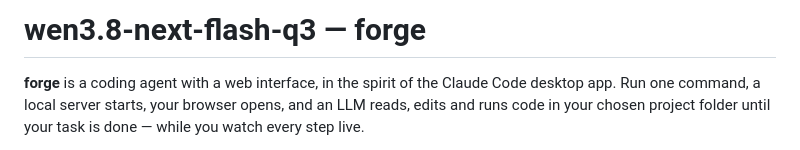
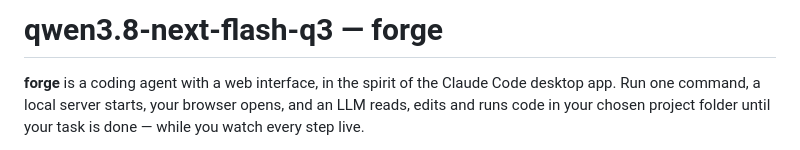
Before and after one commit to Amuo007/AMD-Ryzen-AI-Halo-Developer-Platform-Agentic-Test-2, a Markdown page: README.md, the part around the change. GitHub-like rendering.

Commit message:
docs: fix README title typo (wen -> qwen)

```diff
--- a/README.md
+++ b/README.md
@@ -1,4 +1,4 @@
-# wen3.8-next-flash-q3 — forge
+# qwen3.8-next-flash-q3 — forge
 
 **forge** is a coding agent with a web interface, in the spirit of the Claude Code desktop app.
 Run one command, a local server starts, your browser opens, and an LLM reads, edits and runs
```
